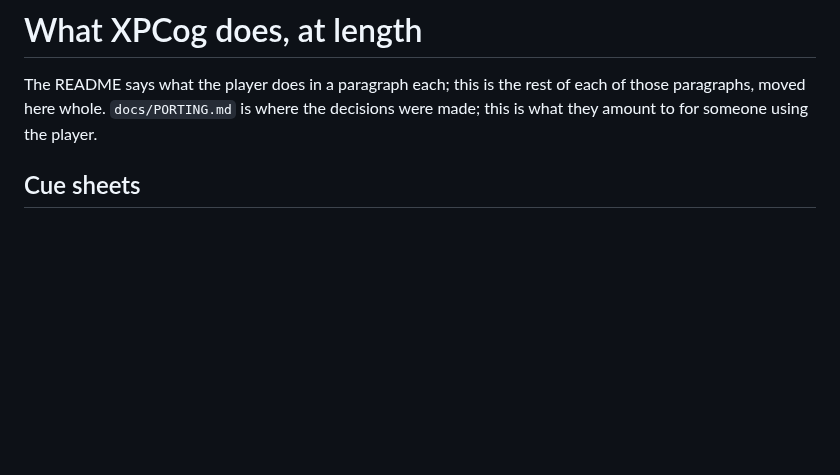
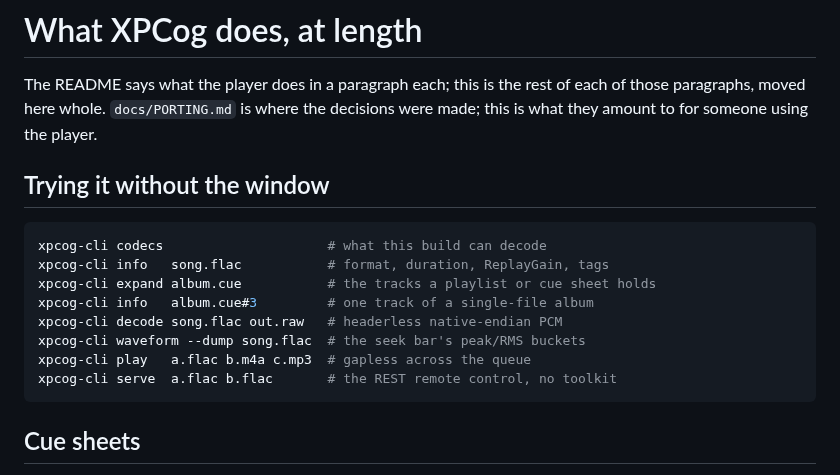
Before and after one commit to losnoco/XPCog, a Markdown page: docs/FEATURES.md, the part around the change. Drawn GitHub-style; blank space fills up the shorter version.

````diff
--- a/docs/FEATURES.md
+++ b/docs/FEATURES.md
@@ -3,6 +3,19 @@
 The README says what the player does in a paragraph each; this is the rest of
 each of those paragraphs, moved here whole. `docs/PORTING.md` is where the
 decisions were made; this is what they amount to for someone using the player.
+
+## Trying it without the window
+
+```sh
+xpcog-cli codecs                     # what this build can decode
+xpcog-cli info   song.flac           # format, duration, ReplayGain, tags
+xpcog-cli expand album.cue           # the tracks a playlist or cue sheet holds
+xpcog-cli info   album.cue#3         # one track of a single-file album
+xpcog-cli decode song.flac out.raw   # headerless native-endian PCM
+xpcog-cli waveform --dump song.flac  # the seek bar's peak/RMS buckets
+xpcog-cli play   a.flac b.m4a c.mp3  # gapless across the queue
+xpcog-cli serve  a.flac b.flac       # the REST remote control, no toolkit
+```
 
 ## Cue sheets
 
````
Also changed, not shown: README.md (+6 -16 lines).
